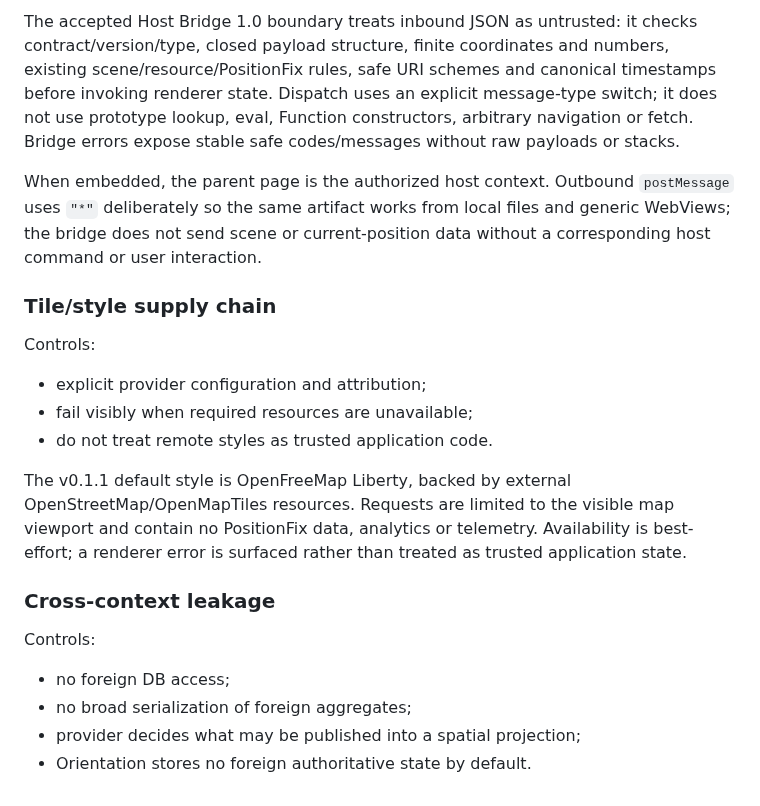
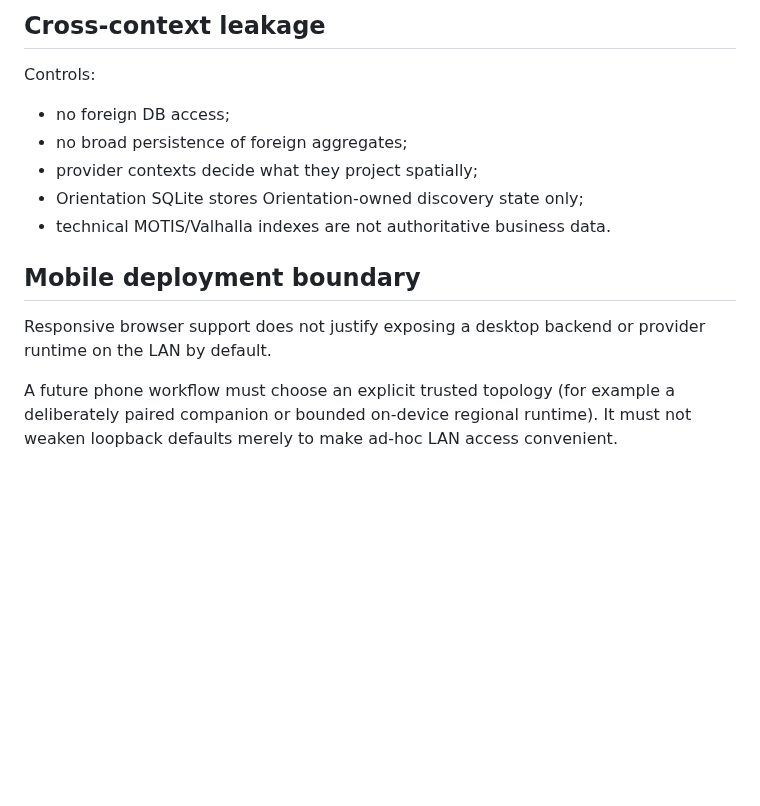
Before and after one commit to wgt-system/orientation, a Markdown page: docs/13_THREAT_MODEL.md, the part around one of its changes. Drawn GitHub-style; blank space fills up the shorter version.

```diff
--- a/docs/13_THREAT_MODEL.md
+++ b/docs/13_THREAT_MODEL.md
@@ -110,36 +105,16 @@ Controls:
 
-The accepted Host Bridge 1.0 boundary treats inbound JSON as untrusted: it
-checks contract/version/type, closed payload structure, finite coordinates and
-numbers, existing scene/resource/PositionFix rules, safe URI schemes and
-canonical timestamps before invoking renderer state. Dispatch uses an explicit
-message-type switch; it does not use prototype lookup, eval, Function
-constructors, arbitrary navigation or fetch. Bridge errors expose stable safe
-codes/messages without raw payloads or stacks.
-
-When embedded, the parent page is the authorized host context. Outbound
-`postMessage` uses `"*"` deliberately so the same artifact works from local
-files and generic WebViews; the bridge does not send scene or current-position
-data without a corresponding host command or user interaction.
-
-### Tile/style supply chain
-
-Controls:
-
-- explicit provider configuration and attribution;
-- fail visibly when required resources are unavailable;
-- do not treat remote styles as trusted application code.
-
-The v0.1.1 default style is OpenFreeMap Liberty, backed by external
-OpenStreetMap/OpenMapTiles resources. Requests are limited to the visible map
-viewport and contain no PositionFix data, analytics or telemetry. Availability
-is best-effort; a renderer error is surfaced rather than treated as trusted
-application state.
-
-### Cross-context leakage
+## Cross-context leakage
 
 Controls:
 
 - no foreign DB access;
-- no broad serialization of foreign aggregates;
-- provider decides what may be published into a spatial projection;
-- Orientation stores no foreign authoritative state by default.
+- no broad persistence of foreign aggregates;
+- provider contexts decide what they project spatially;
+- Orientation SQLite stores Orientation-owned discovery state only;
+- technical MOTIS/Valhalla indexes are not authoritative business data.
+
+## Mobile deployment boundary
+
+Responsive browser support does not justify exposing a desktop backend or provider runtime on the LAN by default.
+
+A future phone workflow must choose an explicit trusted topology (for example a deliberately paired companion or bounded on-device regional runtime). It must not weaken loopback defaults merely to make ad-hoc LAN access convenient.
```
Also changed, not shown: other parts of docs/13_THREAT_MODEL.md (+73 -78 lines).
